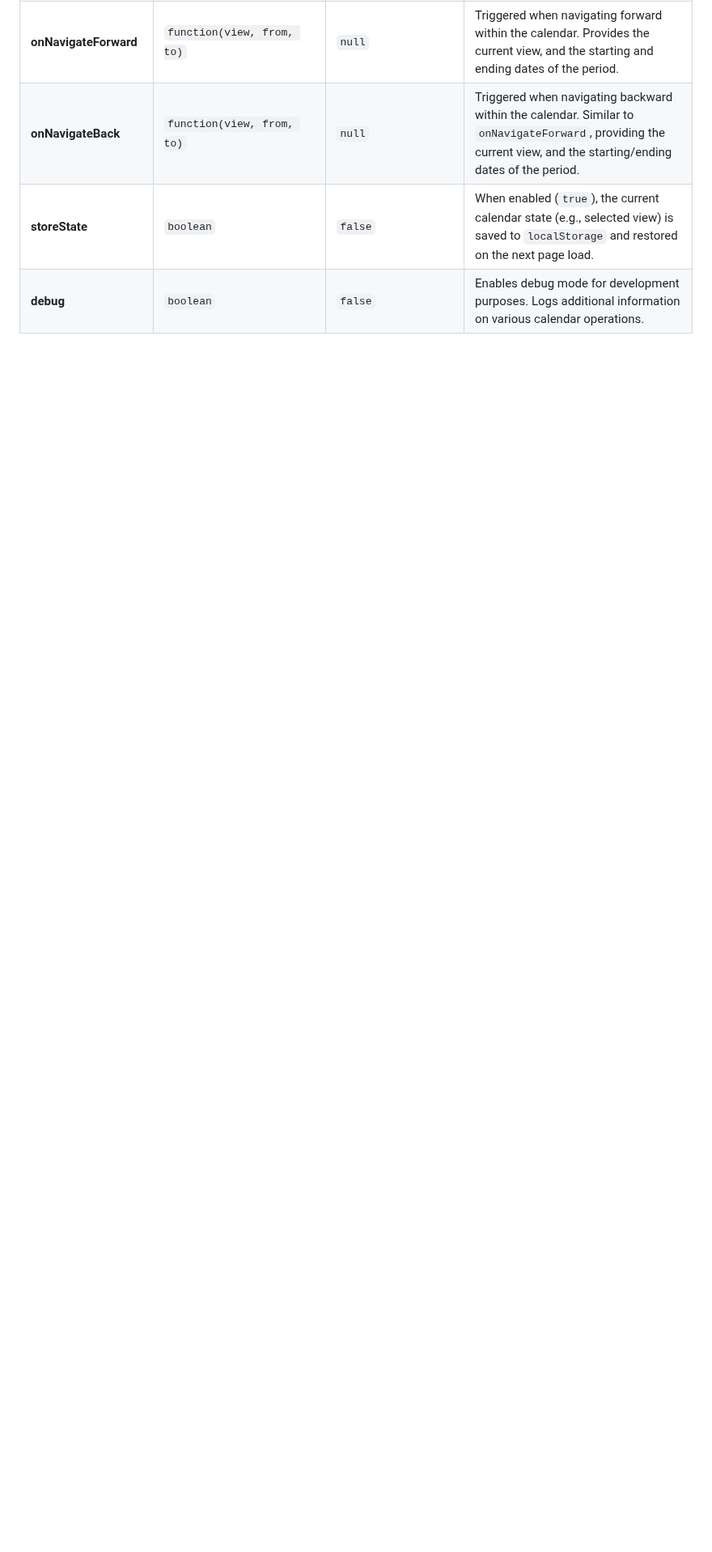
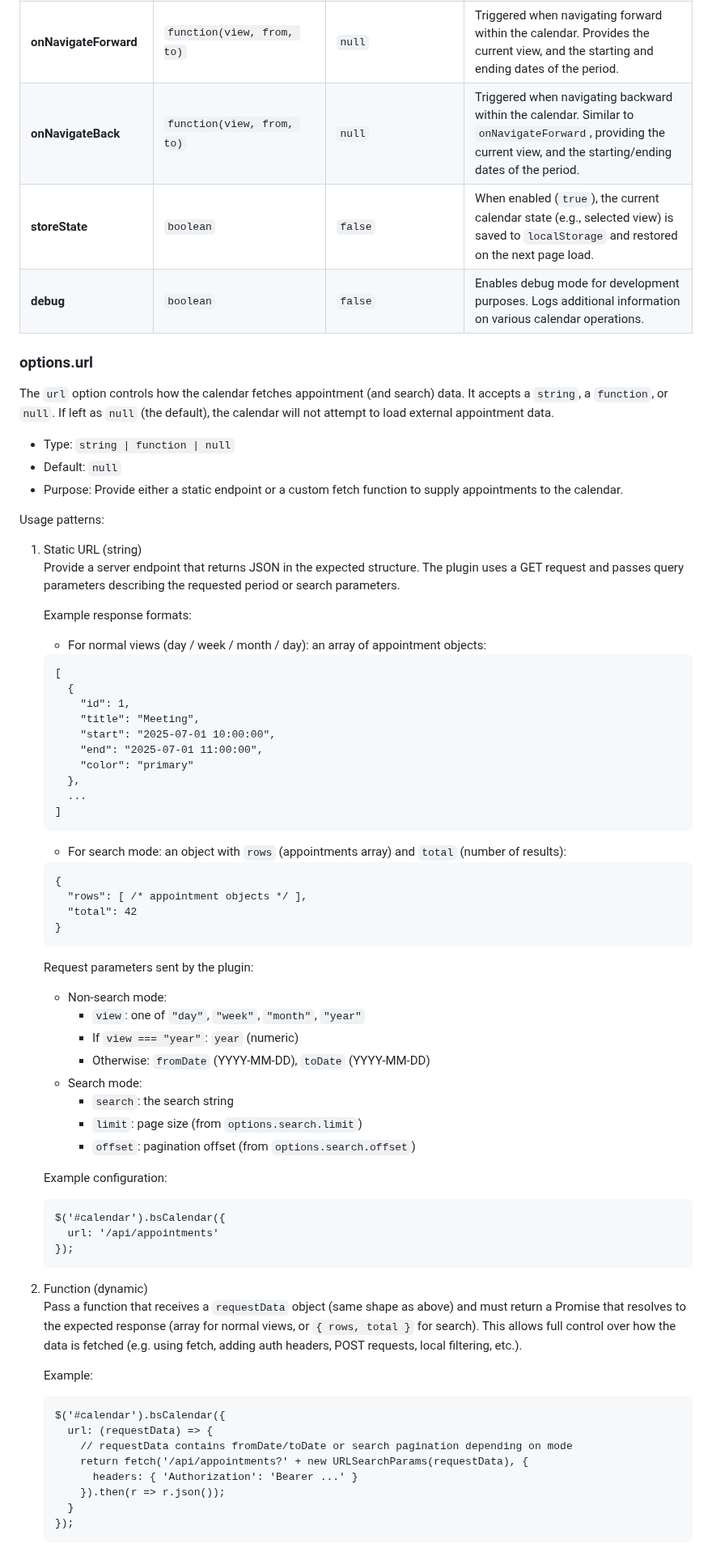
Before and after one commit to ThomasDev-de/bs-calendar, a Markdown page: README.md, the part around one of its changes. Shown at 81% size. GitHub-like rendering; blank space fills up the shorter version.

Commit message:
Enhance README.md with a detailed explanation of the `options.url` configuration, including usage patterns, request/response formats, and advanced customization examples.

````diff
--- a/README.md
+++ b/README.md
@@ -152,3 +145,71 @@ available options, including their types, default values, and descriptions.
 | **onNavigateBack**    | `function(view, from, to)`       | `null`                                           | Triggered when navigating backward within the calendar. Similar to `onNavigateForward`, providing the current view, and the starting/ending dates of the period.                                                   |
 | **storeState**        | `boolean`                        | `false`                                          | When enabled (`true`), the current calendar state (e.g., selected view) is saved to `localStorage` and restored on the next page load.                                                                             |
 | **debug**             | `boolean`                        | `false`                                          | Enables debug mode for development purposes. Logs additional information on various calendar operations.                                                                                                           |
+
+### options.url
+
+The `url` option controls how the calendar fetches appointment (and search) data. It accepts a `string`, a `function`, or `null`. If left as `null` (the default), the calendar will not attempt to load external appointment data.
+
+- Type: `string | function | null`
+- Default: `null`
+- Purpose: Provide either a static endpoint or a custom fetch function to supply appointments to the calendar.
+
+Usage patterns:
+
+1. Static URL (string)
+   Provide a server endpoint that returns JSON in the expected structure. The plugin uses a GET request and passes query parameters describing the requested period or search parameters.
+
+   Example response formats:
+    - For normal views (day / week / month / day): an array of appointment objects:
+   ```markdown
+   [
+     {
+       "id": 1,
+       "title": "Meeting",
+       "start": "2025-07-01 10:00:00",
+       "end": "2025-07-01 11:00:00",
+       "color": "primary"
+     },
+     ...
+   ]
+   ```
+    - For search mode: an object with `rows` (appointments array) and `total` (number of results):
+   ```markdown
+   {
+     "rows": [ /* appointment objects */ ],
+     "total": 42
+   }
+   ```
+
+   Request parameters sent by the plugin:
+    - Non-search mode:
+        - `view`: one of `"day"`, `"week"`, `"month"`, `"year"`
+        - If `view === "year"`: `year` (numeric)
+        - Otherwise: `fromDate` (YYYY-MM-DD), `toDate` (YYYY-MM-DD)
+    - Search mode:
+        - `search`: the search string
+        - `limit`: page size (from `options.search.limit`)
+        - `offset`: pagination offset (from `options.search.offset`)
+
+   Example configuration:
+   ```markdown
+   $('#calendar').bsCalendar({
+     url: '/api/appointments'
+   });
+   ```
+
+2. Function (dynamic)
+   Pass a function that receives a `requestData` object (same shape as above) and must return a Promise that resolves to the expected response (array for normal views, or `{ rows, total }` for search). This allows full control over how the data is fetched (e.g. using fetch, adding auth headers, POST requests, local filtering, etc.).
+
+   Example:
+   ```markdown
+   $('#calendar').bsCalendar({
+     url: (requestData) => {
+       // requestData contains fromDate/toDate or search pagination depending on mode
+       return fetch('/api/appointments?' + new URLSearchParams(requestData), {
+         headers: { 'Authorization': 'Bearer ...' }
+       }).then(r => r.json());
+     }
+   });
+   ```
+
````
Also changed, not shown: other parts of README.md (+14 -9 lines).
